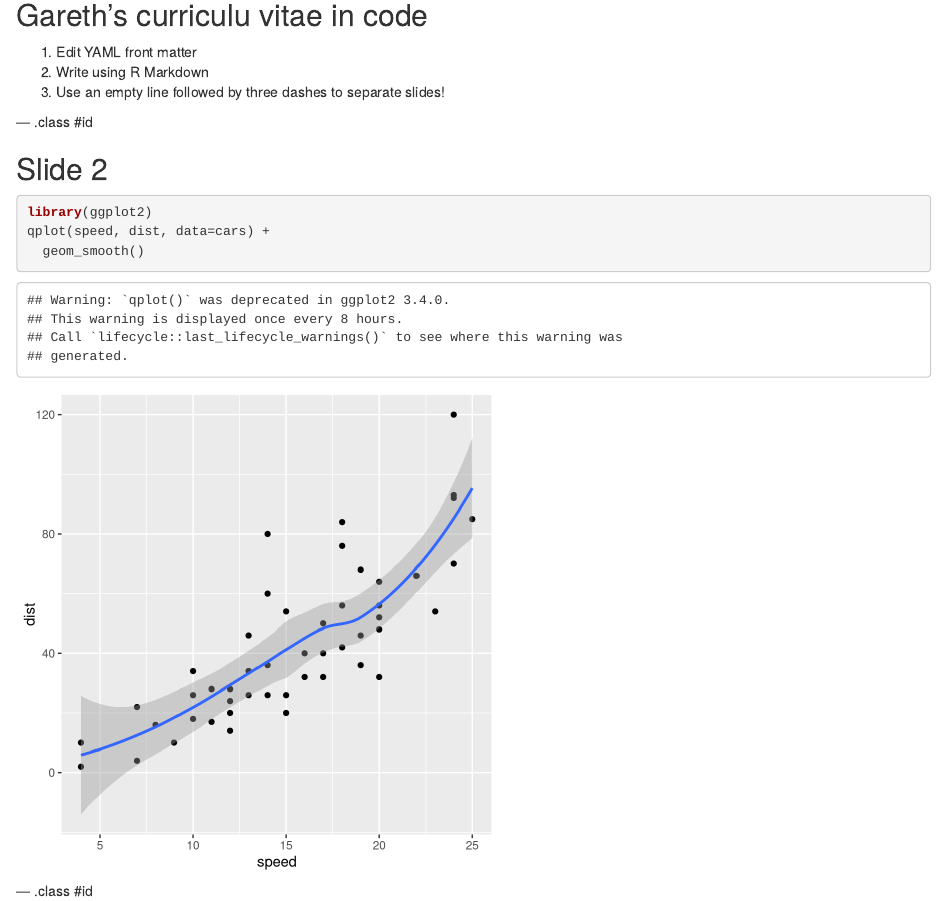
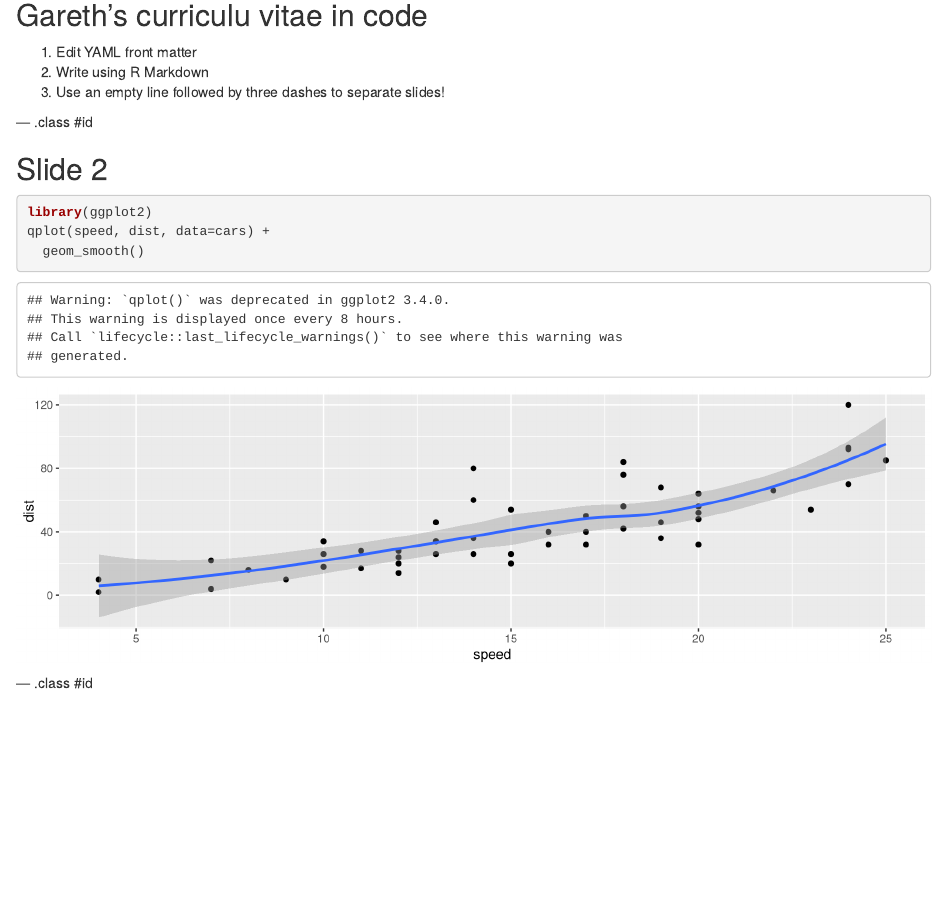
Before and after one commit to gyaresu/cv, an R Markdown document (index.Rmd): the page in a window 1100 px wide, from 160 px down. Rendered offline with R 4.5, knitr and Pandoc, with nearby package versions.

Commit message:
publishing deck

````diff
--- a/index.Rmd
+++ b/index.Rmd
@@ -19,7 +19,7 @@ mode        : selfcontained # {standalone, draft}
 --- .class #id
 
 ## Slide 2
-```{r qplot, fig.width=5, fig.height=5, message=FALSE}
+```{r qplot, fig.width=10, fig.height=3, message=FALSE}
 library(ggplot2)
 qplot(speed, dist, data=cars) +
   geom_smooth()
````
Also changed, not shown: assets/fig/qplot.png.
